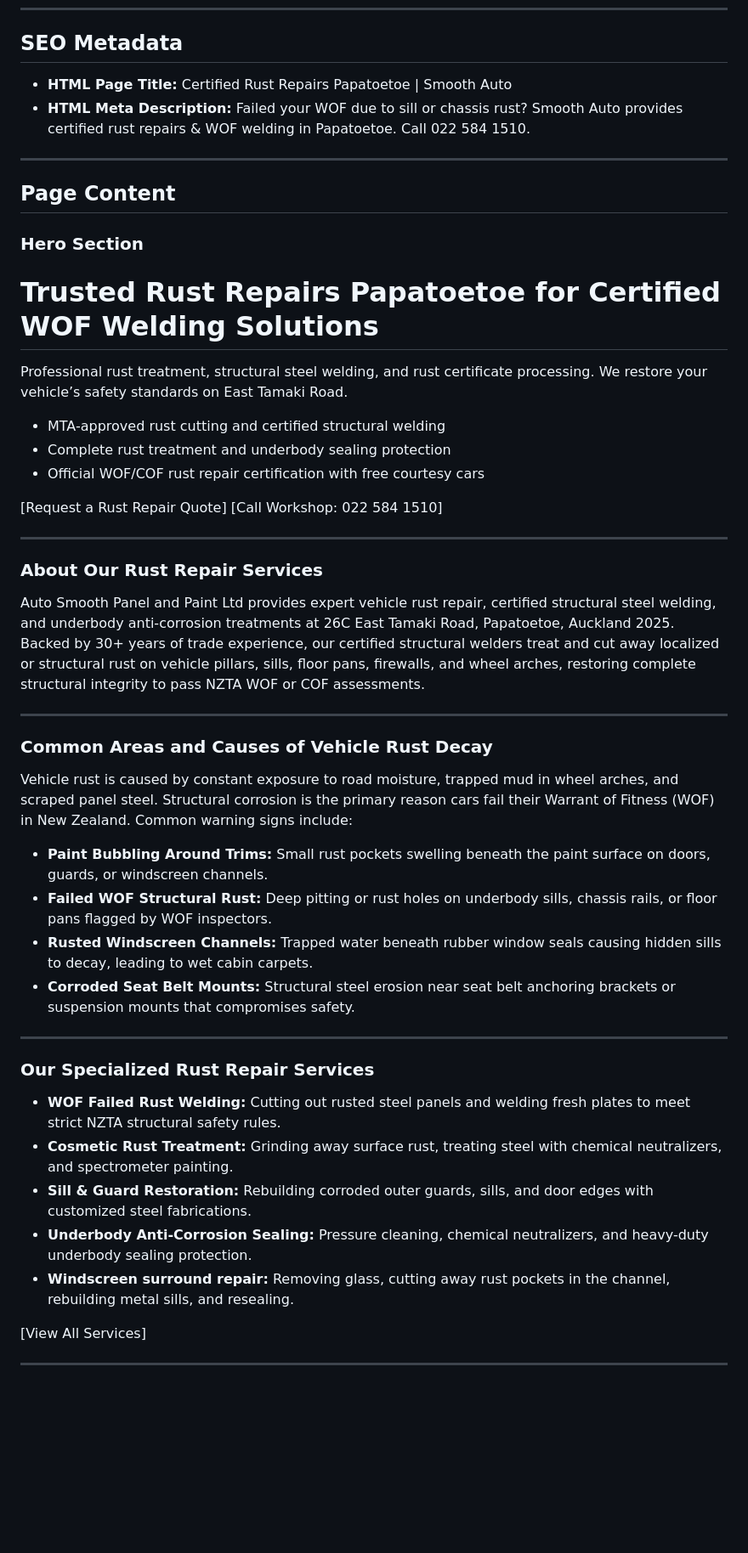
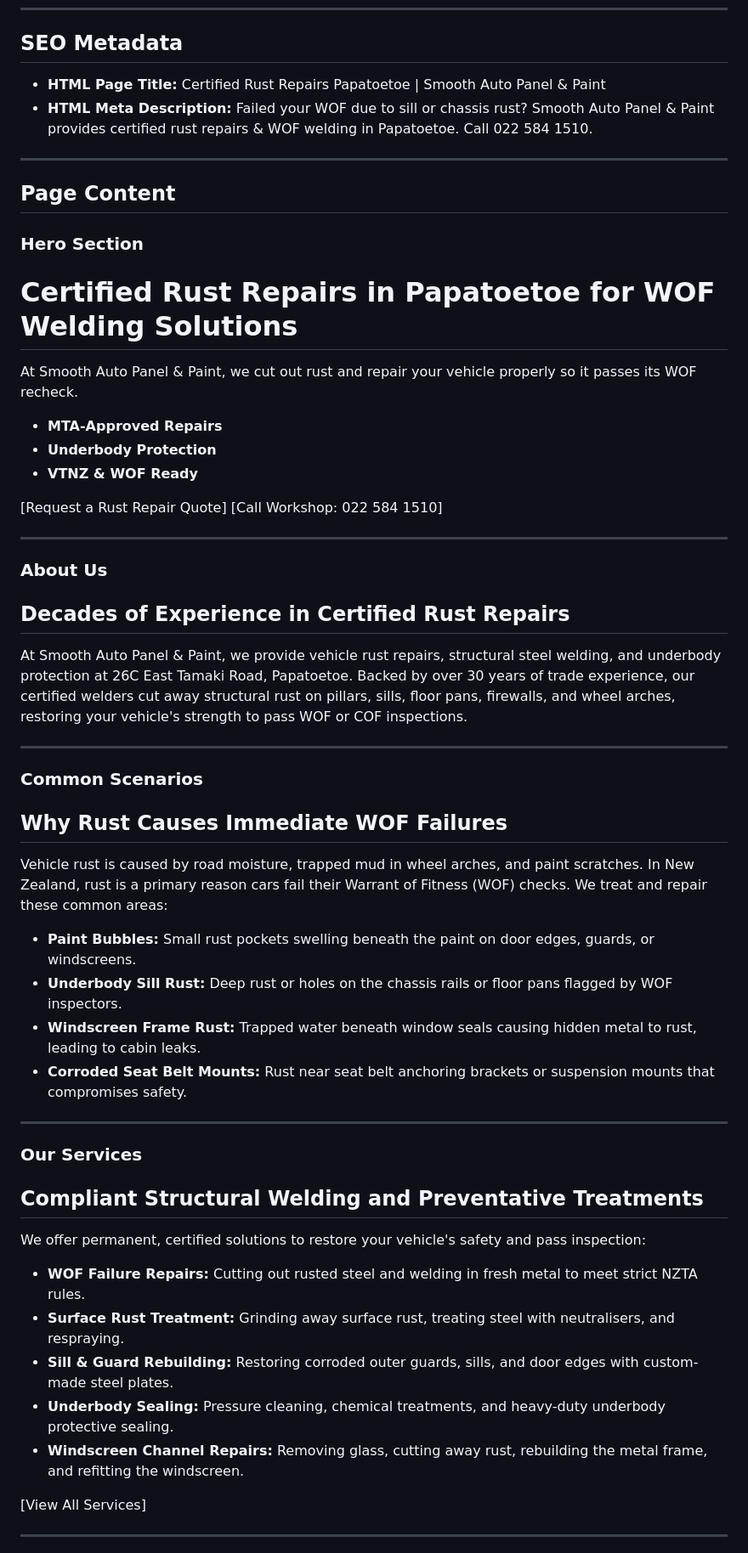
Before and after one commit to seodn/webcontent, a Markdown page: smooth-auto-panel-paint/rust-repairs.md, the part around one of its changes. Shown at 85% size. Drawn GitHub-style; blank space fills up the shorter version.

```diff
--- a/smooth-auto-panel-paint/rust-repairs.md
+++ b/smooth-auto-panel-paint/rust-repairs.md
@@ -3,46 +3,50 @@
 ---
 
 ## SEO Metadata
-*   **HTML Page Title:** Certified Rust Repairs Papatoetoe | Smooth Auto
-*   **HTML Meta Description:** Failed your WOF due to sill or chassis rust? Smooth Auto provides certified rust repairs & WOF welding in Papatoetoe. Call 022 584 1510.
+*   **HTML Page Title:** Certified Rust Repairs Papatoetoe | Smooth Auto Panel & Paint
+*   **HTML Meta Description:** Failed your WOF due to sill or chassis rust? Smooth Auto Panel & Paint provides certified rust repairs & WOF welding in Papatoetoe. Call 022 584 1510.
 
 ---
 
 ## Page Content
 
 ### Hero Section
-# Trusted Rust Repairs Papatoetoe for Certified WOF Welding Solutions
+# Certified Rust Repairs in Papatoetoe for WOF Welding Solutions
 
-Professional rust treatment, structural steel welding, and rust certificate processing. We restore your vehicle’s safety standards on East Tamaki Road.
-*   MTA-approved rust cutting and certified structural welding
-*   Complete rust treatment and underbody sealing protection
-*   Official WOF/COF rust repair certification with free courtesy cars
+At Smooth Auto Panel & Paint, we cut out rust and repair your vehicle properly so it passes its WOF recheck.
+*   **MTA-Approved Repairs**
+*   **Underbody Protection**
+*   **VTNZ & WOF Ready**
 
 [Request a Rust Repair Quote]
 [Call Workshop: 022 584 1510]
 
 ---
 
-### About Our Rust Repair Services
-Auto Smooth Panel and Paint Ltd provides expert vehicle rust repair, certified structural steel welding, and underbody anti-corrosion treatments at 26C East Tamaki Road, Papatoetoe, Auckland 2025. Backed by 30+ years of trade experience, our certified structural welders treat and cut away localized or structural rust on vehicle pillars, sills, floor pans, firewalls, and wheel arches, restoring complete structural integrity to pass NZTA WOF or COF assessments.
+### About Us
+## Decades of Experience in Certified Rust Repairs
+At Smooth Auto Panel & Paint, we provide vehicle rust repairs, structural steel welding, and underbody protection at 26C East Tamaki Road, Papatoetoe. Backed by over 30 years of trade experience, our certified welders cut away structural rust on pillars, sills, floor pans, firewalls, and wheel arches, restoring your vehicle's strength to pass WOF or COF inspections.
 
 ---
 
-### Common Areas and Causes of Vehicle Rust Decay
-Vehicle rust is caused by constant exposure to road moisture, trapped mud in wheel arches, and scraped panel steel. Structural corrosion is the primary reason cars fail their Warrant of Fitness (WOF) in New Zealand. Common warning signs include:
-*   **Paint Bubbling Around Trims:** Small rust pockets swelling beneath the paint surface on doors, guards, or windscreen channels.
-*   **Failed WOF Structural Rust:** Deep pitting or rust holes on underbody sills, chassis rails, or floor pans flagged by WOF inspectors.
-*   **Rusted Windscreen Channels:** Trapped water beneath rubber window seals causing hidden sills to decay, leading to wet cabin carpets.
-*   **Corroded Seat Belt Mounts:** Structural steel erosion near seat belt anchoring brackets or suspension mounts that compromises safety.
+### Common Scenarios
+## Why Rust Causes Immediate WOF Failures
+Vehicle rust is caused by road moisture, trapped mud in wheel arches, and paint scratches. In New Zealand, rust is a primary reason cars fail their Warrant of Fitness (WOF) checks. We treat and repair these common areas:
+*   **Paint Bubbles:** Small rust pockets swelling beneath the paint on door edges, guards, or windscreens.
+*   **Underbody Sill Rust:** Deep rust or holes on the chassis rails or floor pans flagged by WOF inspectors.
+*   **Windscreen Frame Rust:** Trapped water beneath window seals causing hidden metal to rust, leading to cabin leaks.
+*   **Corroded Seat Belt Mounts:** Rust near seat belt anchoring brackets or suspension mounts that compromises safety.
 
 ---
 
-### Our Specialized Rust Repair Services
-*   **WOF Failed Rust Welding:** Cutting out rusted steel panels and welding fresh plates to meet strict NZTA structural safety rules.
-*   **Cosmetic Rust Treatment:** Grinding away surface rust, treating steel with chemical neutralizers, and spectrometer painting.
-*   **Sill & Guard Restoration:** Rebuilding corroded outer guards, sills, and door edges with customized steel fabrications.
-*   **Underbody Anti-Corrosion Sealing:** Pressure cleaning, chemical neutralizers, and heavy-duty underbody sealing protection.
-*   **Windscreen surround repair:** Removing glass, cutting away rust pockets in the channel, rebuilding metal sills, and resealing.
+### Our Services
+## Compliant Structural Welding and Preventative Treatments
+We offer permanent, certified solutions to restore your vehicle's safety and pass inspection:
+*   **WOF Failure Repairs:** Cutting out rusted steel and welding in fresh metal to meet strict NZTA rules.
+*   **Surface Rust Treatment:** Grinding away surface rust, treating steel with neutralisers, and respraying.
+*   **Sill & Guard Rebuilding:** Restoring corroded outer guards, sills, and door edges with custom-made steel plates.
+*   **Underbody Sealing:** Pressure cleaning, chemical treatments, and heavy-duty underbody protective sealing.
+*   **Windscreen Channel Repairs:** Removing glass, cutting away rust, rebuilding the metal frame, and refitting the windscreen.
 
 [View All Services]
 
```
Also changed, not shown: other parts of smooth-auto-panel-paint/rust-repairs.md (+49 -36 lines).
